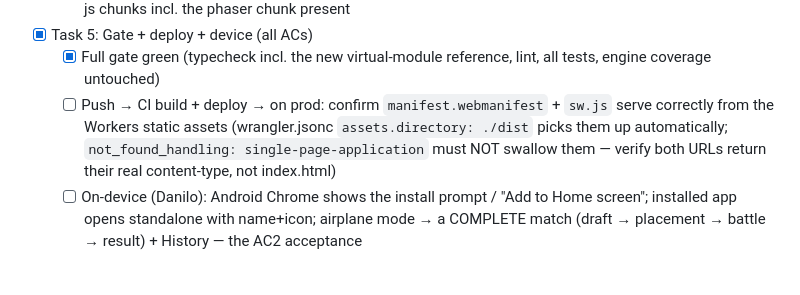
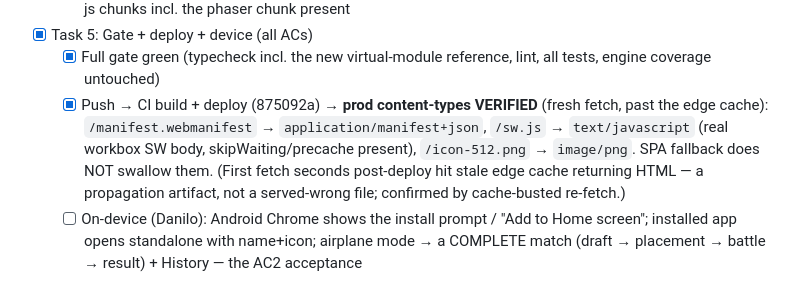
Before and after one commit to danilol/lordly, a Markdown page: docs/implementation-artifacts/3-3-install-it-play-it-offline.md, the part around the change. GitHub-like rendering.

Commit message:
docs: 3-3 prod content-types verified (manifest/sw/icon serve correctly)
Co-Authored-By: Claude Opus 4.8 (1M context) <noreply@anthropic.com>

```diff
--- a/docs/implementation-artifacts/3-3-install-it-play-it-offline.md
+++ b/docs/implementation-artifacts/3-3-install-it-play-it-offline.md
@@ -39,7 +39,7 @@ so that a bus-stop match needs nothing but my phone.
   - [x] Assert the precache manifest by reading `dist/sw.js` contents (the load-bearing check — note prod builds run `logLevel: 'warn'`, so don't rely on workbox console output): icons, index.html, css, and ALL js chunks incl. the phaser chunk present
 - [x] Task 5: Gate + deploy + device (all ACs)
   - [x] Full gate green (typecheck incl. the new virtual-module reference, lint, all tests, engine coverage untouched)
-  - [ ] Push → CI build + deploy → on prod: confirm `manifest.webmanifest` + `sw.js` serve correctly from the Workers static assets (wrangler.jsonc `assets.directory: ./dist` picks them up automatically; `not_found_handling: single-page-application` must NOT swallow them — verify both URLs return their real content-type, not index.html)
+  - [x] Push → CI build + deploy (875092a) → **prod content-types VERIFIED** (fresh fetch, past the edge cache): `/manifest.webmanifest` → `application/manifest+json`, `/sw.js` → `text/javascript` (real workbox SW body, skipWaiting/precache present), `/icon-512.png` → `image/png`. SPA fallback does NOT swallow them. (First fetch seconds post-deploy hit stale edge cache returning HTML — a propagation artifact, not a served-wrong file; confirmed by cache-busted re-fetch.)
   - [ ] On-device (Danilo): Android Chrome shows the install prompt / "Add to Home screen"; installed app opens standalone with name+icon; airplane mode → a COMPLETE match (draft → placement → battle → result) + History — the AC2 acceptance
 
 ## Review Findings
```
